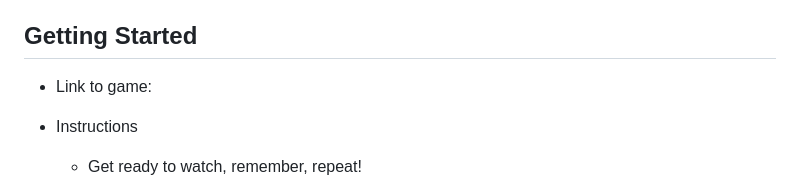
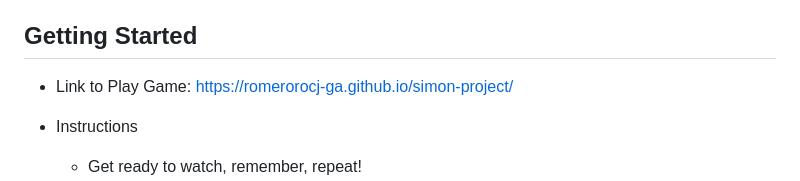
Before and after one commit to romerorocj-ga/simon-project, a Markdown page: README.md, the part around the change printed below. GitHub-like rendering.

```diff
--- a/README.md
+++ b/README.md
@@ -7,7 +7,7 @@ Game of lights and sounds in which players must repeat random sequences of light
 - Javascript
 
 ## Getting Started
-- Link to game:
+- Link to Play Game: https://romerorocj-ga.github.io/simon-project/
 
 - Instructions
     - Get ready to watch, remember, repeat!
```
Also changed, not shown: other parts of README.md (+6 -0 lines).
